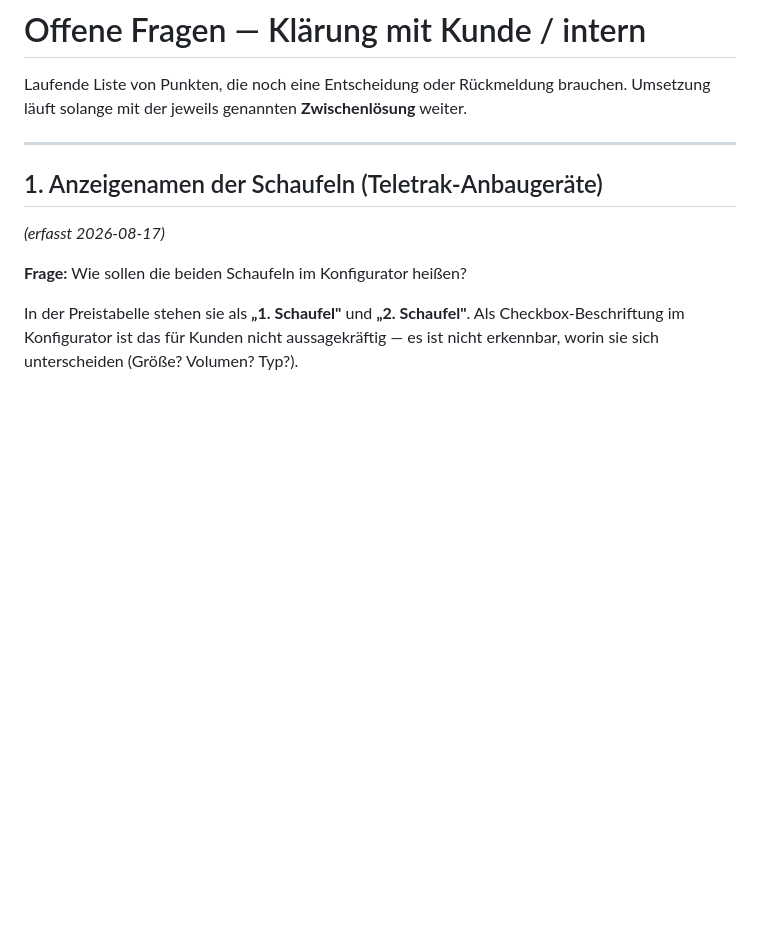
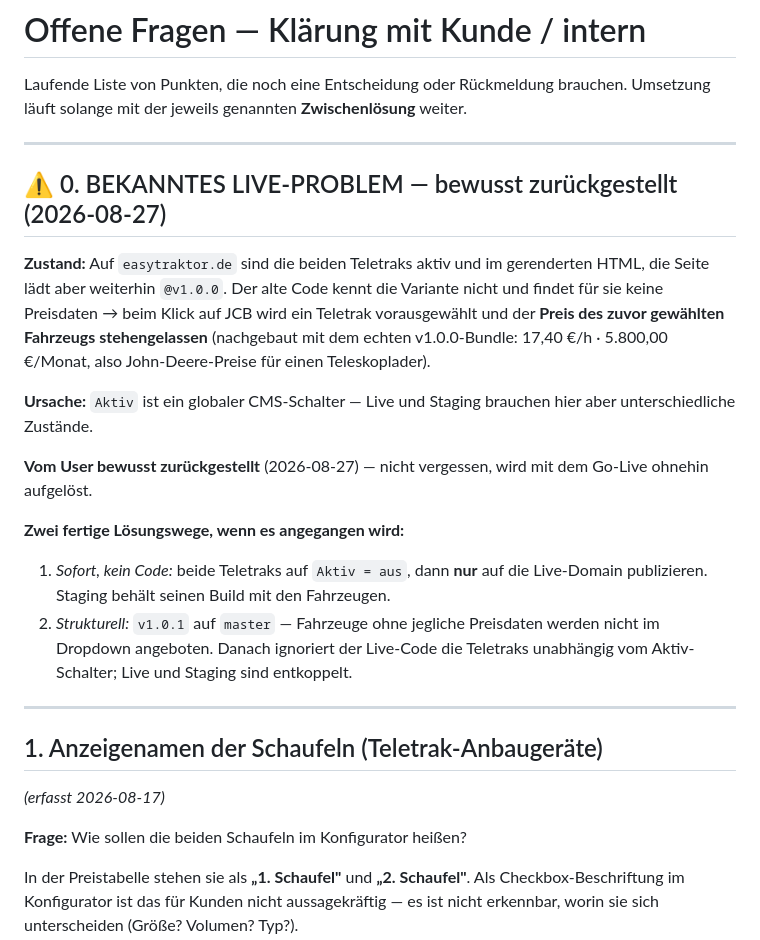
Before and after one commit to avriomarketing/easytraktor-konfigurator, a Markdown page: OFFENE-FRAGEN.md, the part around the change. GitHub-like rendering; blank space fills up the shorter version.

Commit message:
Fragen-Liste: bekanntes Live-Problem dokumentiert (zurückgestellt)
Teletraks sind auf der Live-Domain aktiv, dort läuft aber noch v1.0.0 -> Klick
auf JCB zeigt einen stehengebliebenen Fremdpreis. Vom User bewusst
zurückgestellt; beide Lösungswege für später festgehalten.

Co-Authored-By: Claude Opus 5 <noreply@anthropic.com>

```diff
--- a/OFFENE-FRAGEN.md
+++ b/OFFENE-FRAGEN.md
@@ -2,6 +2,30 @@
 
 Laufende Liste von Punkten, die noch eine Entscheidung oder Rückmeldung brauchen.
 Umsetzung läuft solange mit der jeweils genannten **Zwischenlösung** weiter.
+
+---
+
+## ⚠️ 0. BEKANNTES LIVE-PROBLEM — bewusst zurückgestellt (2026-08-27)
+
+**Zustand:** Auf `easytraktor.de` sind die beiden Teletraks aktiv und im
+gerenderten HTML, die Seite lädt aber weiterhin `@v1.0.0`. Der alte Code kennt
+die Variante nicht und findet für sie keine Preisdaten → beim Klick auf JCB wird
+ein Teletrak vorausgewählt und der **Preis des zuvor gewählten Fahrzeugs
+stehengelassen** (nachgebaut mit dem echten v1.0.0-Bundle: 17,40 €/h ·
+5.800,00 €/Monat, also John-Deere-Preise für einen Teleskoplader).
+
+**Ursache:** `Aktiv` ist ein globaler CMS-Schalter — Live und Staging brauchen
+hier aber unterschiedliche Zustände.
+
+**Vom User bewusst zurückgestellt** (2026-08-27) — nicht vergessen, wird mit dem
+Go-Live ohnehin aufgelöst.
+
+**Zwei fertige Lösungswege, wenn es angegangen wird:**
+1. *Sofort, kein Code:* beide Teletraks auf `Aktiv = aus`, dann **nur** auf die
+   Live-Domain publizieren. Staging behält seinen Build mit den Fahrzeugen.
+2. *Strukturell:* `v1.0.1` auf `master` — Fahrzeuge ohne jegliche Preisdaten
+   werden nicht im Dropdown angeboten. Danach ignoriert der Live-Code die
+   Teletraks unabhängig vom Aktiv-Schalter; Live und Staging sind entkoppelt.
 
 ---
 
```
